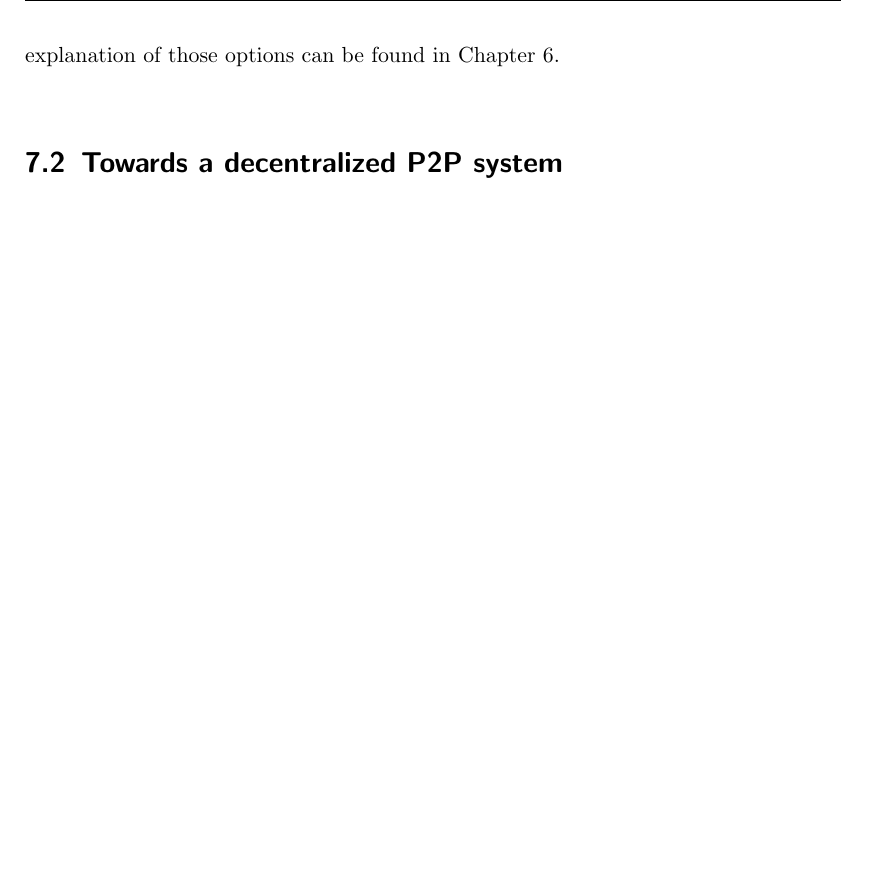
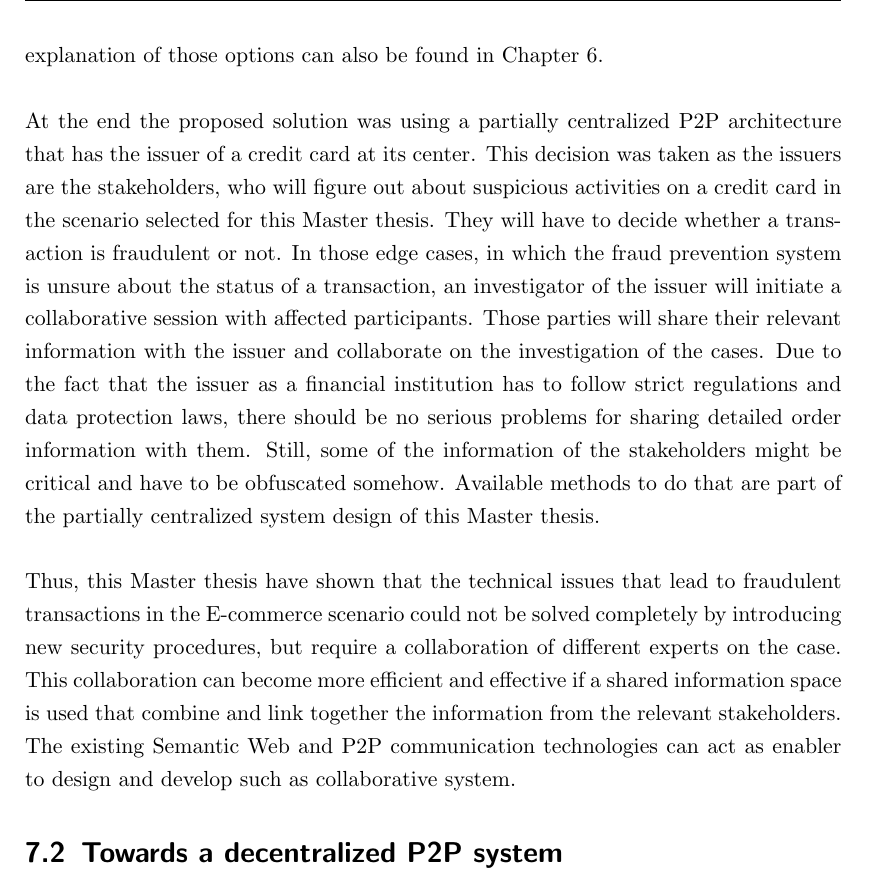
Before and after one commit to appelgriebsch/master-thesis, a LaTeX thesis (MasterThesis.tex, which reads chapter/conclusion.tex): part of page 96 of 105, cut so that both start at the same text, the shorter picture padded with empty space. Compiled offline with pdfLaTeX.

Commit message:
conclusion again

```diff
--- a/chapter/conclusion.tex
+++ b/chapter/conclusion.tex
@@ -22,7 +22,11 @@ As explained in Section~\ref{sec:system_approaches} existing approaches for inte
 
 Due to the fact that the information will be provided from dispersed organizations the proposed solution have to deal with differences in structure and wording of them. In these circumstances the \gls{W3C} standards such as \gls{RDF}, \gls{RDFS}, \gls{OWL} and \gls{SPARQL} show their full potential. As part of the Semantic Web initiative they already solve these issues on a global scale. Still, those standards only provide the basics for integrating distributed information. Additional steps are required to build intelligent applications on top of them. In Chapter~\ref{cha:system_concept} the Master thesis showed that the information has to be combined into a graph-oriented representation of the \gls{E-commerce} activities done with a credit card recently. Based on the initial clustering of order details by merchant a subsequent mapping and linking of the information has to be done to be able to cluster the transactions on different aspects with the objective to find abnormal activities. \\
 
-As Chapter~\ref{cha:system_design} showed the Semantic Web standards provide various axioms in the \gls{RDFS} and \gls{OWL} specifications to support the mapping of information using different schemata. Based on these statements the \gls{RDF} data store (especially the reasoner in it) can \emph{infer} additional attributes (aka relations) into the combined data set. These mapping expressions can be either managed and injected by the participant doing the merging of the information from different sources, or can be integral part of the shared data sets already. Particularly the latter option will ease the integration of different data sources, but requires the participants to look into commonly used \gls{RDF} vocabularies or ontologies. A selection of the available vocabularies that might fit the \gls{E-commerce} fraud investigation was also depicted in this Chapter. In addition to the mapping of the information certain aspects of them have to be linked together to be able to cluster and analyze them in detail. Linking information on the Semantic Web relies on either using the same unique \gls{URI} for the identical objects in different data sets, or infer equality based on property constraints set in the schema definitions. An explanation of those options can be found in Chapter~\ref{cha:system_design}. \\
+As Chapter~\ref{cha:system_design} showed the Semantic Web standards provide various axioms in the \gls{RDFS} and \gls{OWL} specifications to support the mapping of information using different schemata. Based on these statements the \gls{RDF} data store (especially the reasoner in it) can \emph{infer} additional attributes (aka relations) into the combined data set. These mapping expressions can be either managed and injected by the participant doing the merging of the information from different sources, or can be integral part of the shared data sets already. Particularly the latter option will ease the integration of different data sources, but requires the participants to look into commonly used \gls{RDF} vocabularies or ontologies. A selection of the available vocabularies that might fit the \gls{E-commerce} fraud investigation was also depicted in this Chapter. In addition to the mapping of the information certain aspects of them have to be linked together to be able to cluster and analyze them in detail. Linking information on the Semantic Web relies on either using the same unique \gls{URI} for the identical objects in different data sets, or infer equality based on property constraints set in the schema definitions. An explanation of those options can also be found in Chapter~\ref{cha:system_design}. \\
+
+At the end the proposed solution was using a partially centralized \gls{P2P} architecture that has the issuer of a credit card at its center. This decision was taken as the issuers are the stakeholders, who will figure out about suspicious activities on a credit card in the scenario selected for this Master thesis. They will have to decide whether a transaction is fraudulent or not. In those edge cases, in which the fraud prevention system is unsure about the status of a transaction, an investigator of the issuer will initiate a collaborative session with affected participants. Those parties will share their relevant information with the issuer and collaborate on the investigation of the cases. Due to the fact that the issuer as a financial institution has to follow strict regulations and data protection laws, there should be no serious problems for sharing detailed order information with them. Still, some of the information of the stakeholders might be critical and have to be obfuscated somehow. Available methods to do that are part of the partially centralized system design of this Master thesis. \\
+
+Thus, this Master thesis have shown that the technical issues that lead to fraudulent transactions in the \gls{E-commerce} scenario could not be solved completely by introducing new security procedures, but require a collaboration of different experts on the case. This collaboration can become more efficient and effective if a shared information space is used that combine and link together the information from the relevant stakeholders. The existing Semantic Web and \gls{P2P} communication technologies can act as enabler to design and develop such as collaborative system.
 
 \section{Towards a decentralized \gls{P2P} system}
 \label{sec:p2p_decentralized_system}
```
Also changed, not shown: MasterThesis.pdf.
